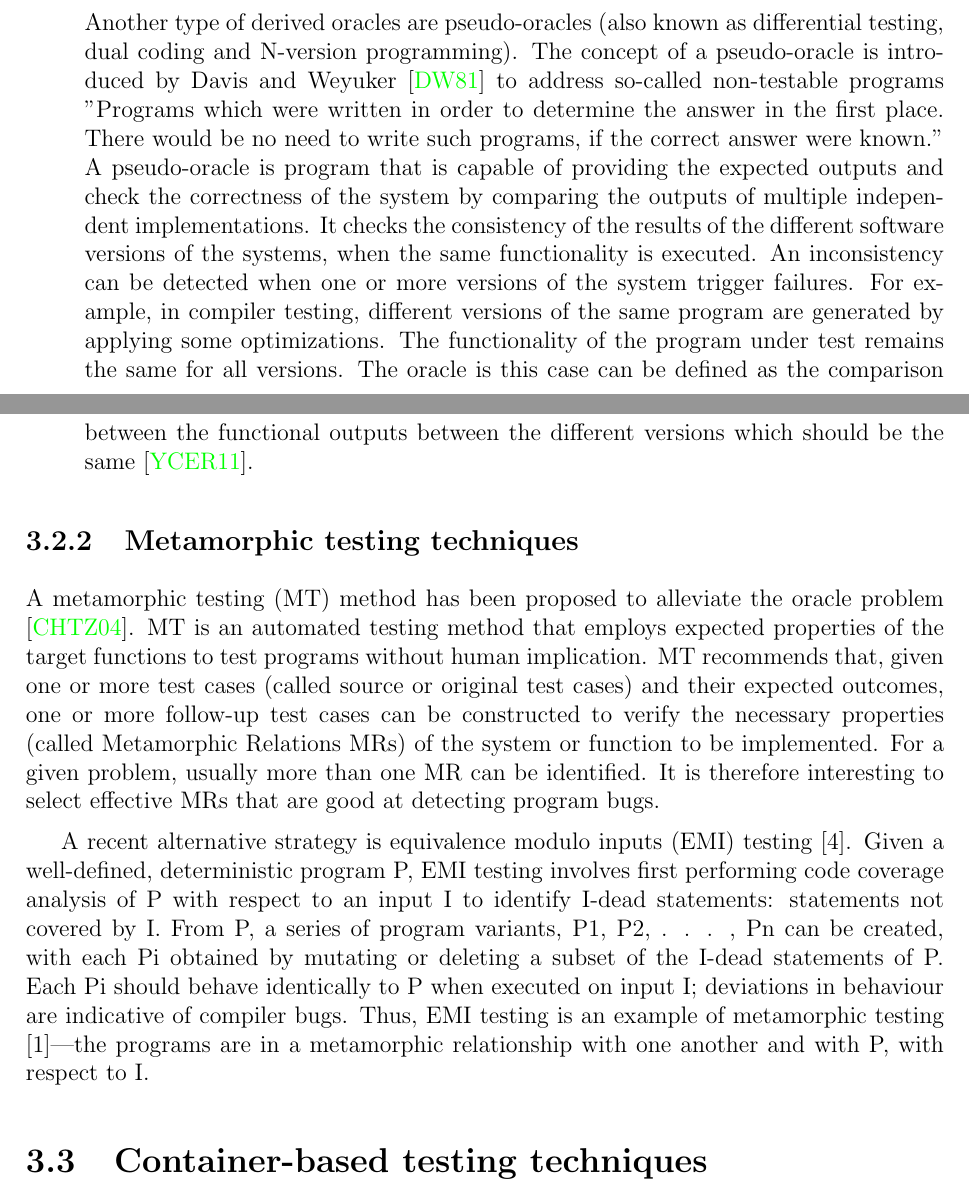
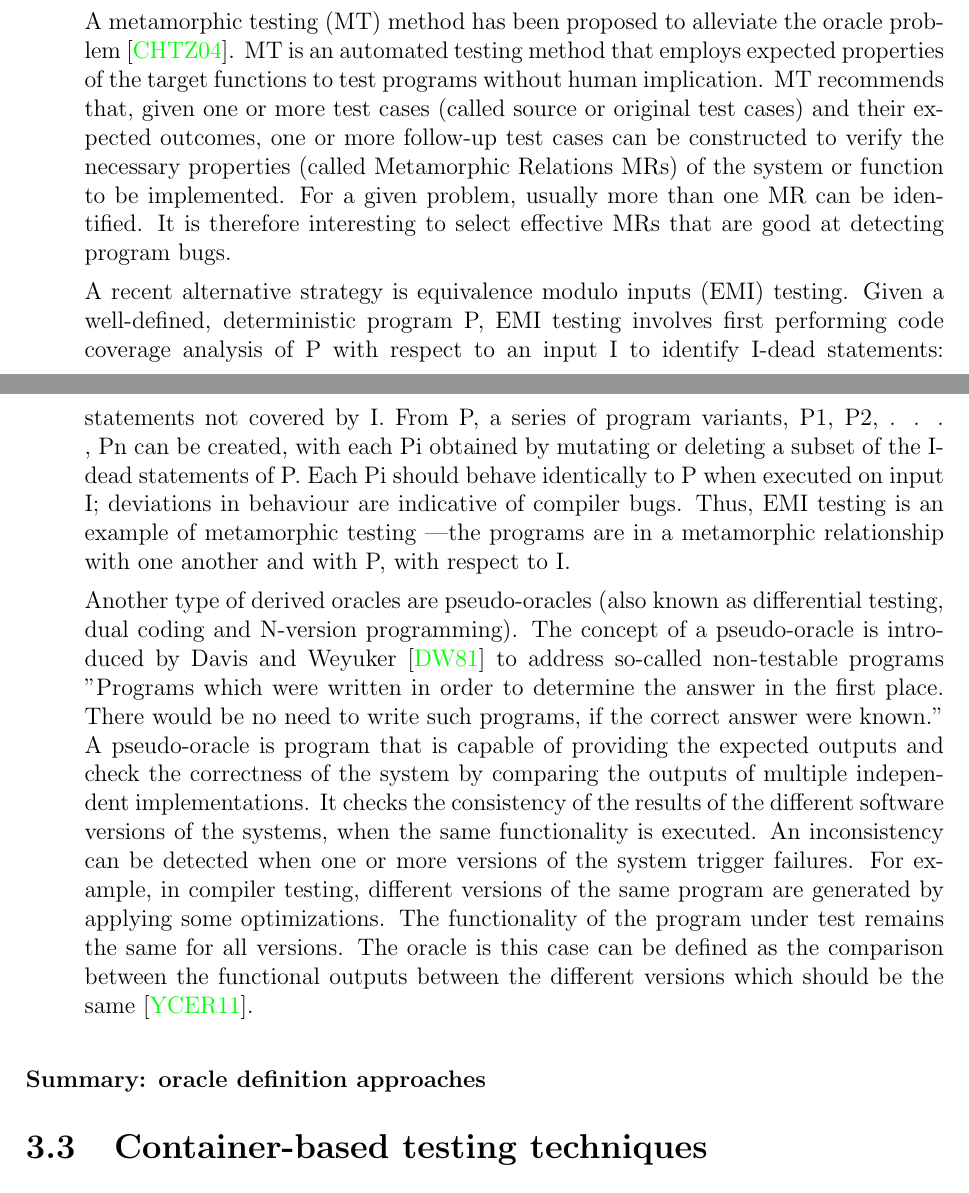
Before and after one commit to mboussaa/Mohamed-Thesis, a LaTeX thesis (Main.tex, which reads SOTA/SOTA.tex): two parts of pages 47 and 48 of 120, joined at a grey line, cut so that both start at the same text. Compiled offline with pdfLaTeX.

Commit message:
update SOTA

```diff
--- a/SOTA/SOTA.tex
+++ b/SOTA/SOTA.tex
@@ -251,3 +251,22 @@ test. In particular, metamorphic testing exploit the relation between the inputs
+A metamorphic testing (MT) method has been proposed to alleviate the oracle problem\cite{chen2004case}. MT is an automated testing method that employs expected properties of the target functions to test programs without human implication.
+MT recommends that, given one or more test cases (called source or original test cases) and their expected outcomes, one or more follow-up test cases can be constructed to verify the necessary properties (called Metamorphic Relations MRs) of the system or function to be implemented.
+For a given problem, usually more than one MR can be identified. It is therefore interesting to select effective MRs that are good at detecting program bugs.
+
+A recent alternative strategy is equivalence modulo inputs
+(EMI) testing. Given a well-defined, deterministic program
+P, EMI testing involves first performing code coverage
+analysis of P with respect to an input I to identify I-dead
+statements: statements not covered by I. From P, a series of
+program variants, P1, P2, . . . , Pn can be created, with each
+Pi obtained by mutating or deleting a subset of the I-dead
+statements of P. Each Pi should behave identically to P
+when executed on input I; deviations in behaviour are indicative
+of compiler bugs. Thus, EMI testing is an example
+of metamorphic testing —the programs are in a metamorphic
+relationship with one another and with P, with respect
+to I.
+
+
 
 Another type of derived oracles are pseudo-oracles (also known as differential testing, dual coding and N-version programming).
 The concept of a pseudo-oracle is introduced by Davis and Weyuker\cite{davis1981pseudo} to address so-called non-testable programs "Programs which were written in order to determine the answer in the first place. There would be no need to write such programs, if the correct answer were known."
@@ -259,26 +278,7 @@ For example, in compiler testing, different versions of the same program are gen
 \end{itemize}
 
 
-
-\subsection{Metamorphic testing techniques}
-
-A metamorphic testing (MT) method has been proposed to alleviate the oracle problem\cite{chen2004case}. MT is an automated testing method that employs expected properties of the target functions to test programs without human implication.
-MT recommends that, given one or more test cases (called source or original test cases) and their expected outcomes, one or more follow-up test cases can be constructed to verify the necessary properties (called Metamorphic Relations MRs) of the system or function to be implemented.
-For a given problem, usually more than one MR can be identified. It is therefore interesting to select effective MRs that are good at detecting program bugs.
-
-A recent alternative strategy is equivalence modulo inputs
-(EMI) testing [4]. Given a well-defined, deterministic program
-P, EMI testing involves first performing code coverage
-analysis of P with respect to an input I to identify I-dead
-statements: statements not covered by I. From P, a series of
-program variants, P1, P2, . . . , Pn can be created, with each
-Pi obtained by mutating or deleting a subset of the I-dead
-statements of P. Each Pi should behave identically to P
-when executed on input I; deviations in behaviour are indicative
-of compiler bugs. Thus, EMI testing is an example
-of metamorphic testing [1]—the programs are in a metamorphic
-relationship with one another and with P, with respect
-to I.
+\subsubsection{Summary: oracle definition approaches}
 
 \section{Container-based testing techniques}
 
```
Also changed, not shown: Main.pdf, SOTA/SOTA.tex (16 more changed lines), 5 other files.
